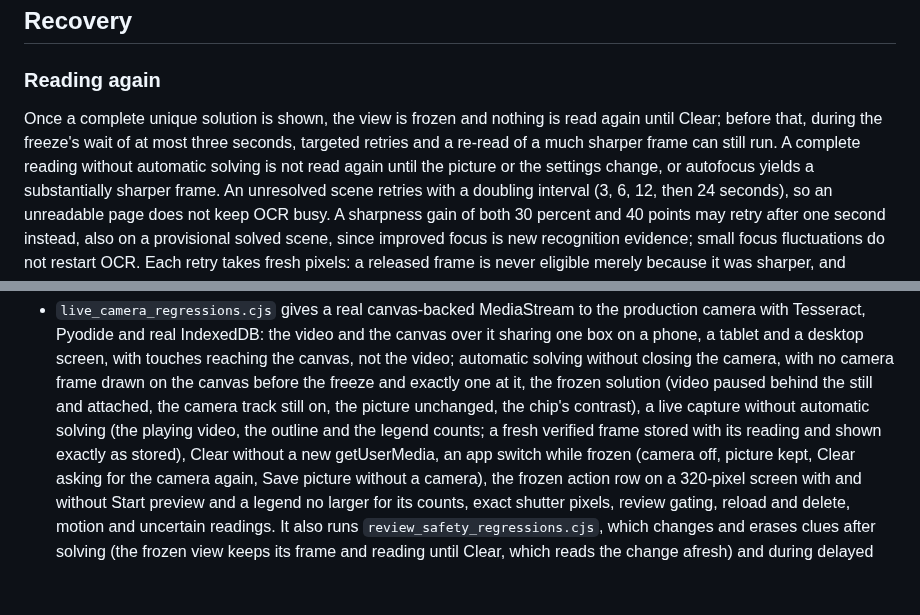
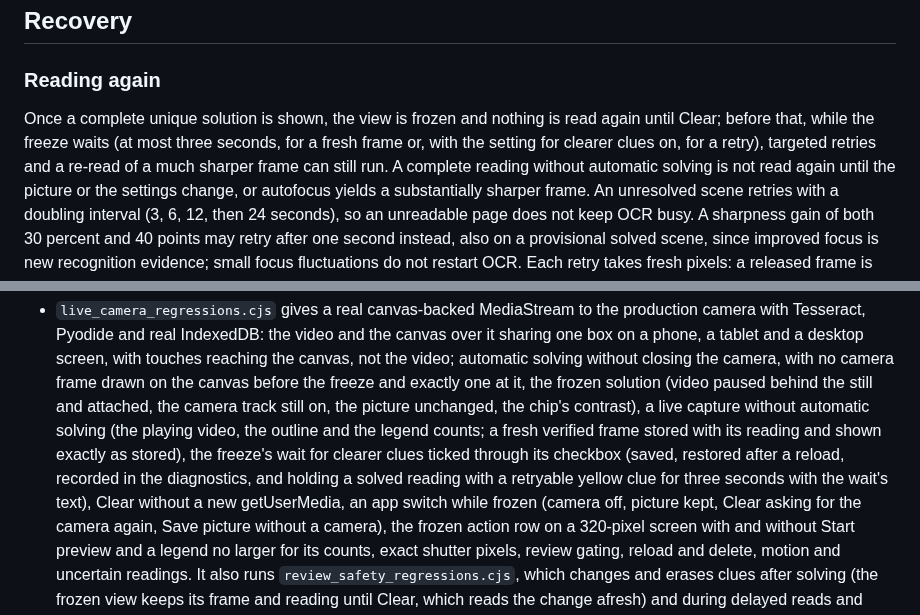
Before and after one commit to senegrom/GridPuzzle, a Markdown page: web/LIVE_CAMERA.md, 2 parts joined by grey strips. GitHub-like rendering; blank space fills up the shorter version.

```diff
--- a/web/LIVE_CAMERA.md
+++ b/web/LIVE_CAMERA.md
@@ -501,8 +517,9 @@ or sub-noise marks remain heuristic.
 ### Reading again
 
 Once a complete unique solution is shown, the view is frozen and nothing is
-read again until Clear; before that, during the freeze's wait of at most three
-seconds, targeted retries and a re-read of a much sharper frame can still run.
+read again until Clear; before that, while the freeze waits (at most three
+seconds, for a fresh frame or, with the setting for clearer clues on, for a
+retry), targeted retries and a re-read of a much sharper frame can still run.
 A complete reading without automatic solving is not read
 again until the picture or the settings change, or autofocus yields a
 substantially sharper frame. An unresolved scene retries with a doubling
@@ -734,7 +765,10 @@ Browser suites, in Chromium and WebKit (where each runs is in `TESTING.md`):
   behind the still and attached, the camera track still on, the picture
   unchanged, the chip's contrast), a live capture without automatic solving
   (the playing video, the outline and the legend counts; a fresh verified frame
-  stored with its reading and shown exactly as stored), Clear without a new
+  stored with its reading and shown exactly as stored), the freeze's wait for
+  clearer clues ticked through its checkbox (saved, restored after a reload,
+  recorded in the diagnostics, and holding a solved reading with a retryable
+  yellow clue for three seconds with the wait's text), Clear without a new
   getUserMedia, an app switch while frozen
   (camera off, picture kept, Clear asking for the camera again, Save picture
   without a camera), the frozen action row on a 320-pixel screen with and
```
Also changed, not shown: other parts of web/LIVE_CAMERA.md (+67 -37 lines), web/README.md (+9 -0 lines), web/TESTING.md (+1 -1 lines).
